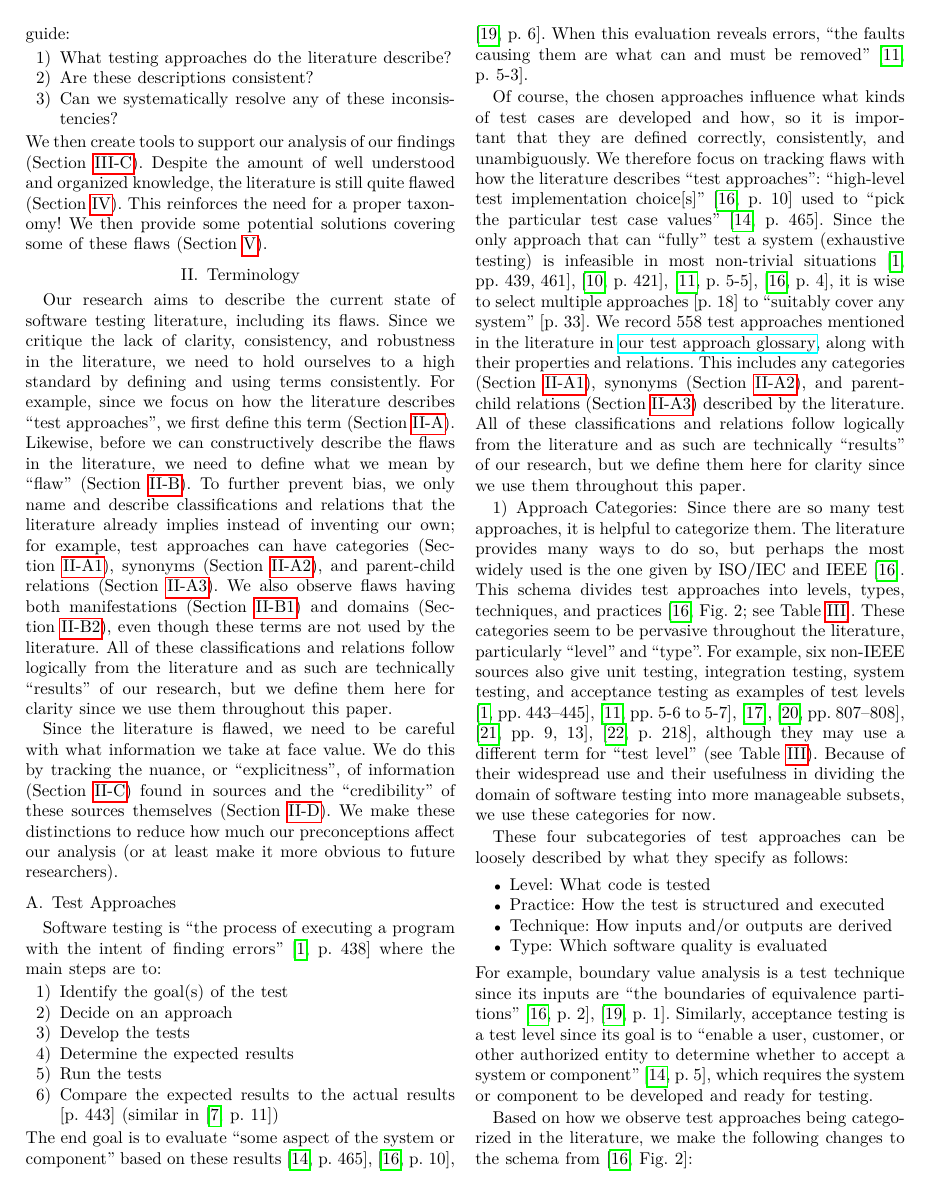
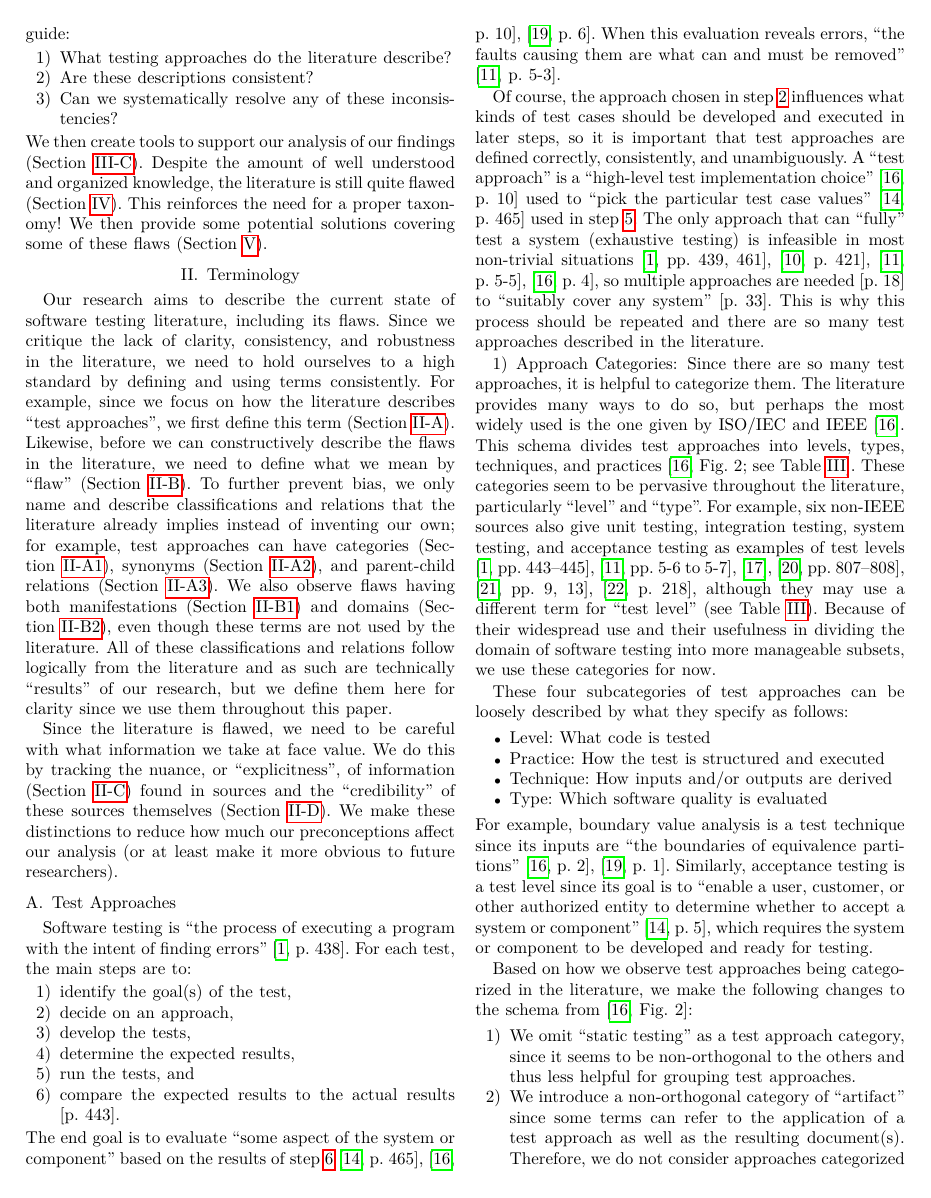
Before and after one commit to samm82/TestingTesting, a LaTeX paper (paper.tex, which reads chapters/02_terminology.tex): page 3 of 24. The pictures show the PDF file paper.pdf that the author committed with the source.

Commit message:
Restructure Section 2.1 intro; #185

```diff
--- a/chapters/02_terminology.tex
+++ b/chapters/02_terminology.tex
@@ -25,44 +25,51 @@ least make it more obvious to future researchers).
 \subsection{Test Approaches}\label{approach-def}
 
 Software testing is ``the process of executing a program with the intent of
-finding errors'' \citep[p.~438]{PetersAndPedrycz2000}\todo{OG Myers 1976} where
-the main steps are to:
+finding errors'' \citep[p.~438]{PetersAndPedrycz2000}\todo{OG Myers 1976}. For
+each test, the main steps are to:
 \begin{enumerate}
-    \item Identify the goal(s) of the test
-    \item Decide on an approach
-    \item Develop the tests
-    \item Determine the expected results\todo{They introduce the idea of an
-              oracle here, but we may not want to for simplicity.}
-    \item Run the tests
-    \item Compare the expected results to the actual results
-          \ifnotpaper \citep[p.~443; similar in][p.~11]{Firesmith2015}
-          \else \citetext{p.~443} (similar in \cite[p.~11]{Firesmith2015}) \fi
+    \item identify the goal(s) of the test,
+    \item \phantomsection{}\label{decide-app} decide on an approach,
+    \item develop the tests,
+    \item determine the expected results,
+    \item \phantomsection{}\label{run-tests} run the tests, and
+    \item \phantomsection{}\label{cmp-results} compare the expected results to
+          the actual results \citetext{p.~443}.
+          %   Only step 6 is similar in Firesmith2015; exclude for simplicity
+          %   \ifnotpaper \citep[p.~443; similar in][p.~11]{Firesmith2015}
+          %   \else \citetext{p.~443} (similar in \cite[p.~11]{Firesmith2015}) \fi
 \end{enumerate}
 The end goal is to evaluate ``some aspect of the system or component'' based on
-these results \ifnotpaper (\citealp[p.~10]{IEEE2022}; \citeyear[p.~6]{IEEE2021};
+the results of step~\ref{cmp-results} \ifnotpaper (\citealp[p.~10]{IEEE2022};
+    \citeyear[p.~6]{IEEE2021};
     \citeyear[p.~465]{IEEE2017}\todo{OG ISO/IEC 2014})\else
     \cite[p.~465]{IEEE2017}, \cite[p.~10]{IEEE2022}, \cite[p.~6]{IEEE2021}\fi.
 When this evaluation reveals errors, ``the faults causing them are what can and
 must be removed'' \citep[p.~5\=/3]{SWEBOK2024}.
 
-Of course, the chosen approaches influence what kinds of test cases are
-developed and how, so it is important that they are defined correctly,
-consistently, and unambiguously. We therefore focus on tracking flaws with how
-the literature describes ``test approaches'': ``high-level test implementation
-choice[s]'' \citep[p.~10]{IEEE2022} used to ``pick the particular test case
-values'' \citeyearpar[p.~465]{IEEE2017}. Since the only approach that can
-``fully'' test a system (exhaustive testing) is infeasible in most non-trivial
-situations \ifnotpaper (\citeyear[p.~4]{IEEE2022}; \citealp[p.~5\=/5]{SWEBOK2024};
-    \citealp[pp.~439, 461]{PetersAndPedrycz2000}; \citealp[p.~421]{vanVliet2000})\else
+Of course, the approach chosen in step~\ref{decide-app} influences what
+kinds of test cases should be developed and executed in later steps, so it is
+important that test approaches are defined correctly, consistently, and
+unambiguously.
+% How the literature describes these approaches is the focus of our research.
+A ``test approach'' is a ``high-level test implementation
+choice'' \citep[p.~10]{IEEE2022} used to ``pick the particular test case
+values'' \citeyearpar[p.~465]{IEEE2017} used in step~\ref{run-tests}. The only
+approach that can ``fully'' test a system (exhaustive testing) is infeasible in
+most non-trivial situations \ifnotpaper (\citeyear[p.~4]{IEEE2022};
+    \citealp[p.~5\=/5]{SWEBOK2024}; \citealp[pp.~439, 461]{PetersAndPedrycz2000};
+    \citealp[p.~421]{vanVliet2000})\else
     \cite[pp.~439, 461]{PetersAndPedrycz2000}, \cite[p.~421]{vanVliet2000},
-    \cite[p.~5\=/5]{SWEBOK2024}, \cite[p.~4]{IEEE2022}\fi, it is wise to select
-multiple approaches \ifnotpaper \citep[p.~18]{IEEE2022} \else
-    \citetext{p.~18} \fi to ``suitably cover any system''
-\citetext{p.~33}. We record \approachCount{} test approaches mentioned in
-the literature in \ourApproachGlossary{}, along with their properties and
-relations. This includes any categories (\Cref{cats-def}), synonyms
-(\Cref{syn-rels}), and parent-child relations (\Cref{par-chd-rels}) described
-by the literature. \conceptResults{}
+    \cite[p.~5\=/5]{SWEBOK2024}, \cite[p.~4]{IEEE2022}\fi, so multiple
+approaches are needed \ifnotpaper \citep[p.~18]{IEEE2022} \else
+    \citetext{p.~18} \fi to ``suitably cover any system'' \citetext{p.~33}.
+This is why this process should be repeated and there are so many test
+approaches described in the literature.
+% We record \approachCount{} test approaches mentioned in
+% the literature in \ourApproachGlossary{}, along with their properties and
+% relations. This includes any categories (\Cref{cats-def}), synonyms
+% (\Cref{syn-rels}), and parent-child relations (\Cref{par-chd-rels}) described
+% by the literature. \conceptResults{}
 
 % that includes ``test level, test type, test technique, test practice and
 % \dots{} static testing'' \citep[p.~10]{IEEE2022} and is used to  & black or white box, minimum and maximum
```
Also changed, not shown: paper.pdf, thesis.pdf.
